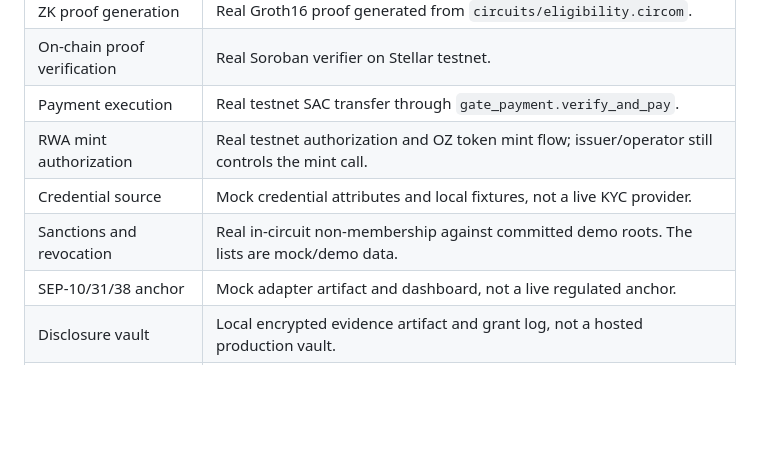
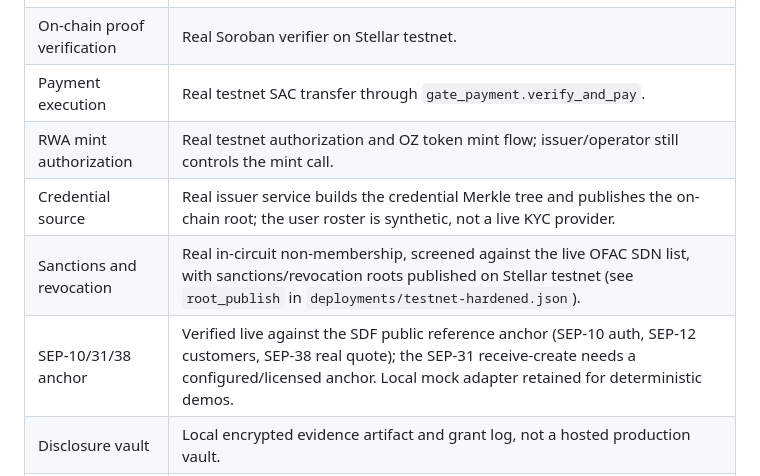
Before and after one commit to Ridwannurudeen/anchorshield, a Markdown page: README.md, the part around the change. Drawn GitHub-style; blank space fills up the shorter version.

Commit message:
docs: submission writeup + refresh Real-vs-Mock for real OFAC roots and live anchor verification

```diff
--- a/README.md
+++ b/README.md
@@ -31,9 +31,9 @@ Submission video: pending user recording.
 | On-chain proof verification | Real Soroban verifier on Stellar testnet. |
 | Payment execution | Real testnet SAC transfer through `gate_payment.verify_and_pay`. |
 | RWA mint authorization | Real testnet authorization and OZ token mint flow; issuer/operator still controls the mint call. |
-| Credential source | Mock credential attributes and local fixtures, not a live KYC provider. |
-| Sanctions and revocation | Real in-circuit non-membership against committed demo roots. The lists are mock/demo data. |
-| SEP-10/31/38 anchor | Mock adapter artifact and dashboard, not a live regulated anchor. |
+| Credential source | Real issuer service builds the credential Merkle tree and publishes the on-chain root; the user roster is synthetic, not a live KYC provider. |
+| Sanctions and revocation | Real in-circuit non-membership, screened against the live OFAC SDN list, with sanctions/revocation roots published on Stellar testnet (see `root_publish` in `deployments/testnet-hardened.json`). |
+| SEP-10/31/38 anchor | Verified live against the SDF public reference anchor (SEP-10 auth, SEP-12 customers, SEP-38 real quote); the SEP-31 receive-create needs a configured/licensed anchor. Local mock adapter retained for deterministic demos. |
 | Disclosure vault | Local encrypted evidence artifact and grant log, not a hosted production vault. |
 | Mainnet | Not deployed. Mainnet requires explicit approval, independent review, and a production ceremony. |
 
```
Also changed, not shown: SUBMISSION.md (added, +87 -0 lines).
